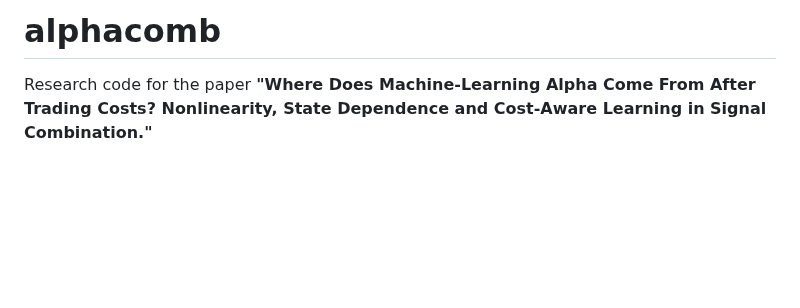
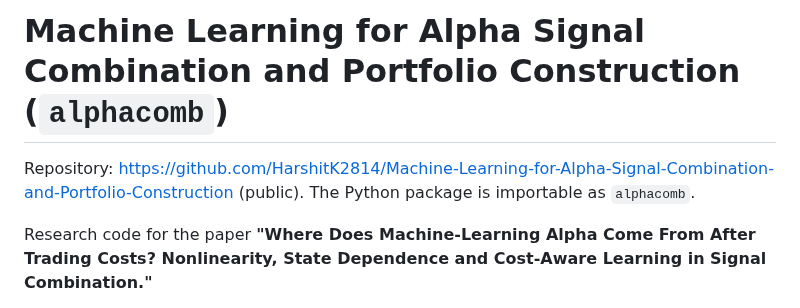
Before and after one commit to HarshitK2814/Machine-Learning-for-Alpha-Signal-Combination-and-Portfolio-Construction, a Markdown page: README.md, the part around the change. GitHub-like rendering; blank space fills up the shorter version.

Commit message:
chore: record the repository name and URL in the README
Co-Authored-By: Claude Opus 5 <noreply@anthropic.com>
Claude-Session: https://claude.ai/code/session_01SnfSqjepHHbEYKc8au3bLH

```diff
--- a/README.md
+++ b/README.md
@@ -1,4 +1,7 @@
-# alphacomb
+# Machine Learning for Alpha Signal Combination and Portfolio Construction (`alphacomb`)
+
+Repository: https://github.com/HarshitK2814/Machine-Learning-for-Alpha-Signal-Combination-and-Portfolio-Construction
+(public). The Python package is importable as `alphacomb`.
 
 Research code for the paper **"Where Does Machine-Learning Alpha Come From After Trading Costs?
 Nonlinearity, State Dependence and Cost-Aware Learning in Signal Combination."**
```
